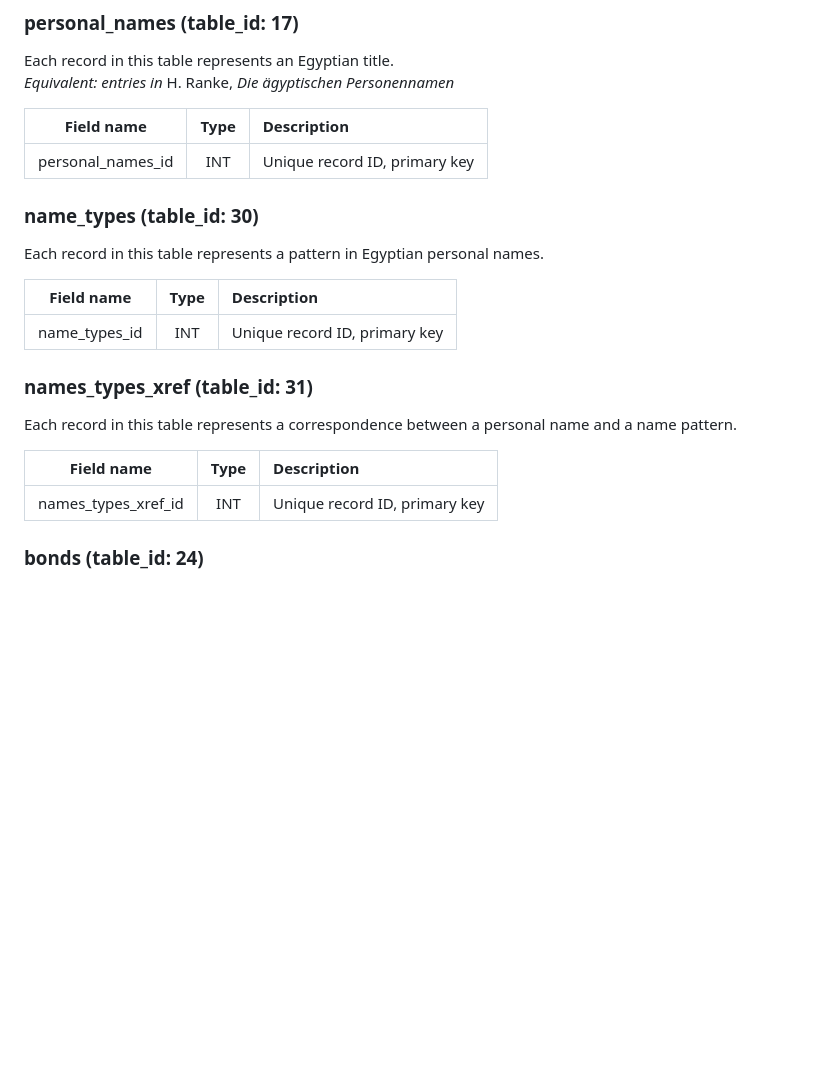
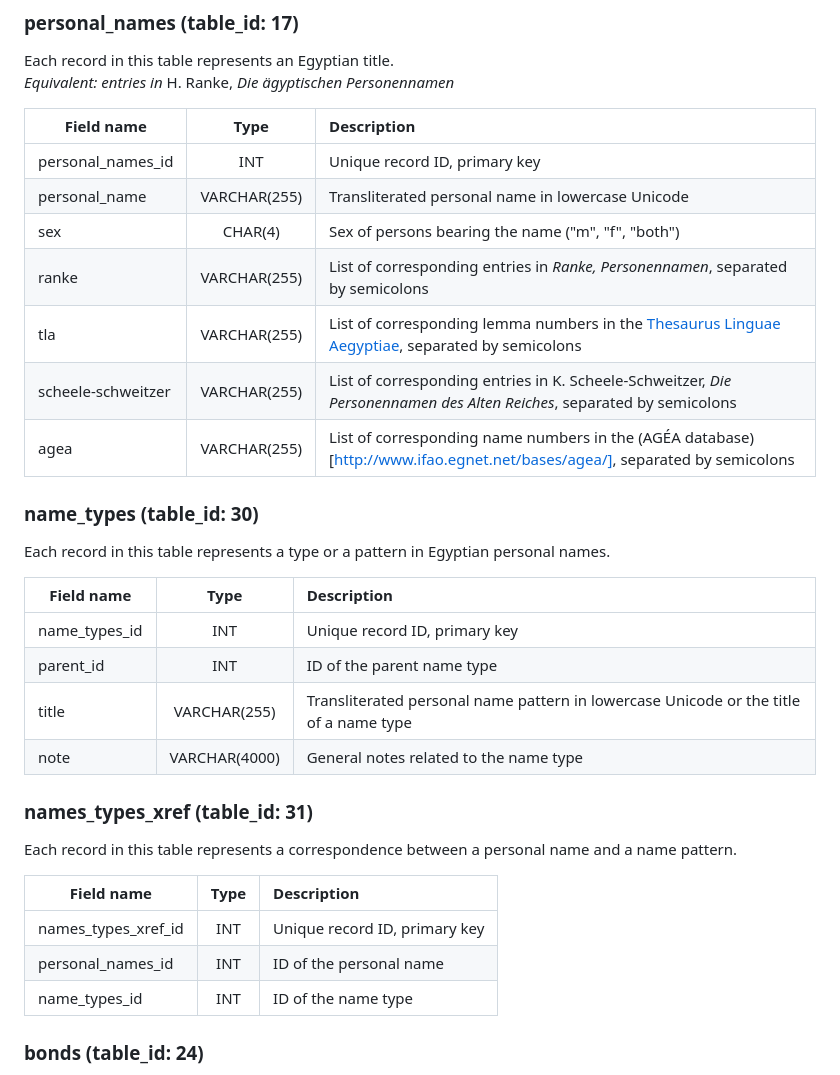
Before and after one commit to ailintom/persons-names-MK, a Markdown page: Database structure.md, the part around the change. GitHub-like rendering; blank space fills up the shorter version.

Commit message:
personal names and types

```diff
--- a/Database structure.md
+++ b/Database structure.md
@@ -237,21 +237,32 @@ Each record in this table represents an Egyptian title.
 
 | Field name        | Type  | Description |
 | ---               | :---: | :---        |
-|personal_names_id    | INT   | Unique record ID, primary key |
+|personal_names_id  | INT   | Unique record ID, primary key |
+|personal_name      | VARCHAR(255)   | Transliterated personal name in lowercase Unicode |
+|sex                | CHAR(4)        | Sex of persons bearing the name ("m", "f", "both")|
+|ranke              | VARCHAR(255)   | List of corresponding entries in *Ranke, Personennamen*, separated by semicolons |
+|tla                | VARCHAR(255)   | List of corresponding lemma numbers in the [Thesaurus Linguae Aegyptiae](http://aaew.bbaw.de/tla/servlet/TlaLogin), separated by semicolons |
+|scheele-schweitzer | VARCHAR(255)   | List of corresponding entries in K. Scheele-Schweitzer, *Die Personennamen des Alten Reiches*, separated by semicolons |
+|agea               | VARCHAR(255)   | List of corresponding name numbers in the (AGÉA database)[http://www.ifao.egnet.net/bases/agea/], separated by semicolons |
 
 ### name_types (table_id: 30)
-Each record in this table represents a pattern in Egyptian personal names.
+Each record in this table represents a type or a  pattern in Egyptian personal names.
 
 | Field name        | Type  | Description |
 | ---               | :---: | :---        |
-|name_types_id    | INT   | Unique record ID, primary key |
+|name_types_id      | INT   | Unique record ID, primary key |
+|parent_id          | INT   | ID of the parent name type |
+|title              | VARCHAR(255)   | Transliterated personal name pattern in lowercase Unicode or the title of a name type |
+| note              | VARCHAR(4000)| General notes related to the name type |
 
 ### names_types_xref (table_id: 31)
 Each record in this table represents a correspondence between a personal name and a name pattern.
 
 | Field name        | Type  | Description |
 | ---               | :---: | :---        |
-|names_types_xref_id    | INT   | Unique record ID, primary key |
+|names_types_xref_id| INT   | Unique record ID, primary key |
+|personal_names_id  | INT   | ID of the personal name |
+|name_types_id      | INT   | ID of the name type |
 
 ### bonds (table_id: 24)
 Each record represents a statement about a bond between two persons stated in inscriptions or representations (as in cases when the bond of matrimony between the two persons persons is implied only by iconography) on an inscribed object.
```
Also changed, not shown: database_structure.png, 1 other file.
